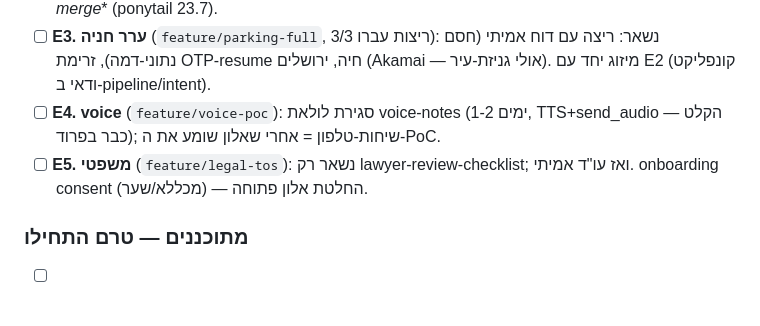
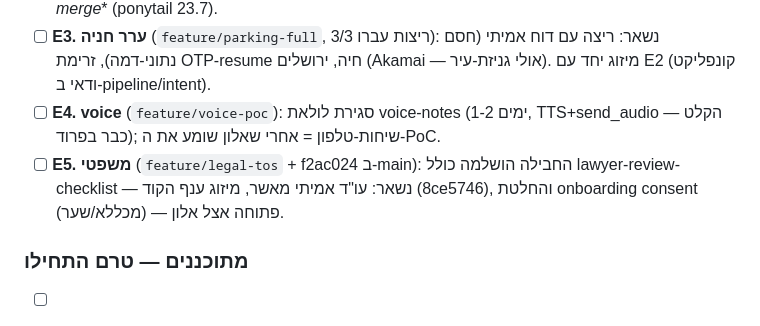
Before and after one commit to Alonb-ai/gever, a Markdown page: docs/plans/beta-roadmap.md, the part around the change. Drawn GitHub-style.

Commit message:
docs: הצלת מסמכים יתומים (deliveries, qa-hardening) + עדכון E5 (משפטי הושלם)
Co-Authored-By: Claude Fable 5 <noreply@anthropic.com>

```diff
--- a/docs/plans/beta-roadmap.md
+++ b/docs/plans/beta-roadmap.md
@@ -124,8 +124,9 @@ resolve (איפה) / build_task (מה) / markers (חוזה) / MISSING (שאיב
       (Akamai — אולי גניזת-עיר). מיזוג יחד עם E2 (קונפליקט ודאי ב-pipeline/intent).
 - [ ] **E4. voice** (`feature/voice-poc`): סגירת לולאת voice-notes (1-2 ימים,
       TTS+send_audio — הקלט כבר בפרוד); שיחות-טלפון = אחרי שאלון שומע את ה-PoC.
-- [ ] **E5. משפטי** (`feature/legal-tos`): נשאר רק lawyer-review-checklist; ואז
-      עו"ד אמיתי. onboarding consent (מכללא/שער) — החלטת אלון פתוחה.
+- [ ] **E5. משפטי** (`feature/legal-tos` + f2ac024 ב-main): החבילה הושלמה כולל
+      lawyer-review-checklist — נשאר: עו"ד אמיתי מאשר, מיזוג ענף הקוד (8ce5746),
+      והחלטת onboarding consent (מכללא/שער) — פתוחה אצל אלון.
 
 ### מתוכננים — טרם התחילו
 - [ ] **E6. המלצות מודעות-זמינות** (`docs/plans/availability-aware-recommendations.md`):
```
Also changed, not shown: docs/plans/deliveries-feasibility.md (added, +106 -0 lines), docs/plans/qa-hardening-report-2026-07-21.md (added, +36 -0 lines).
